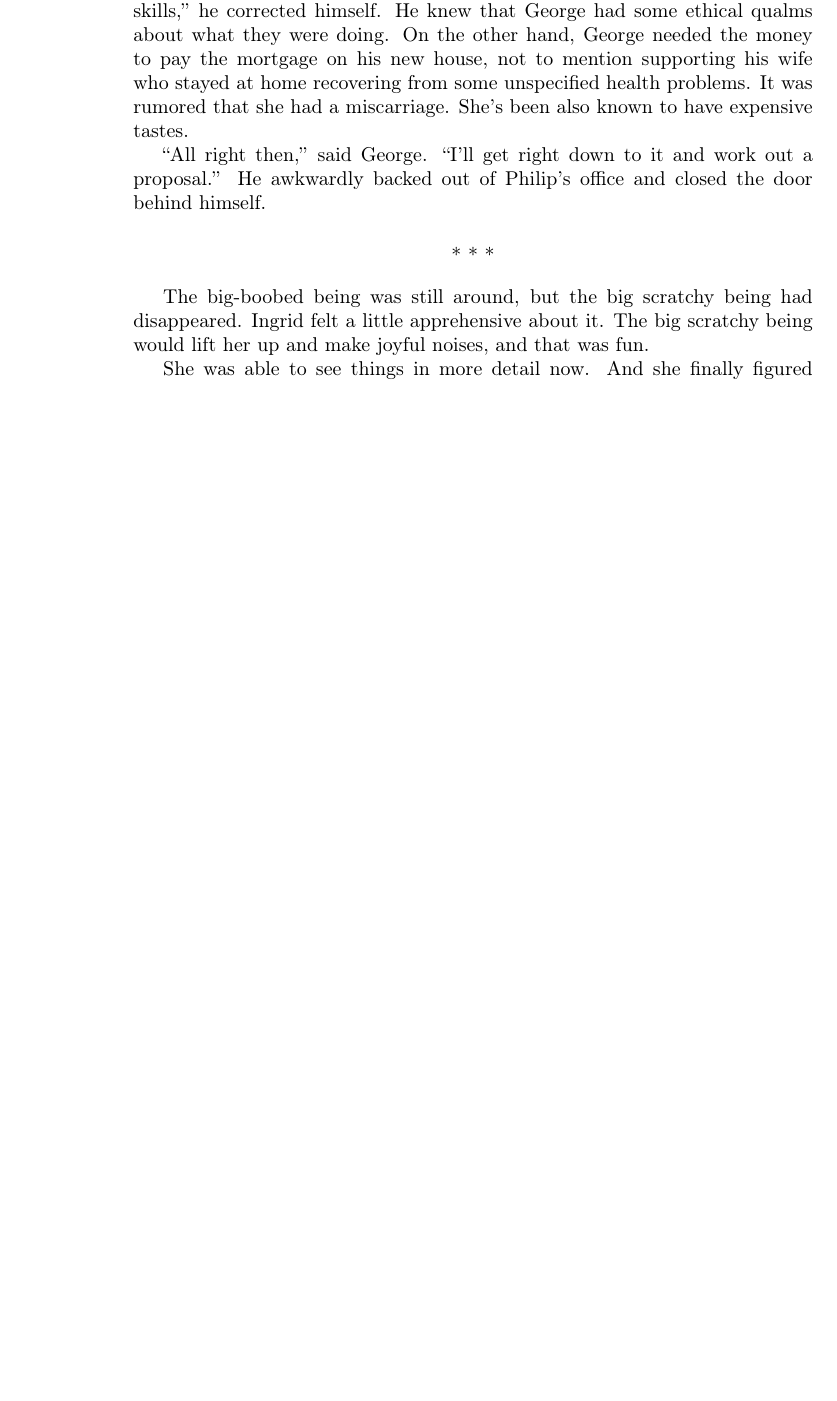
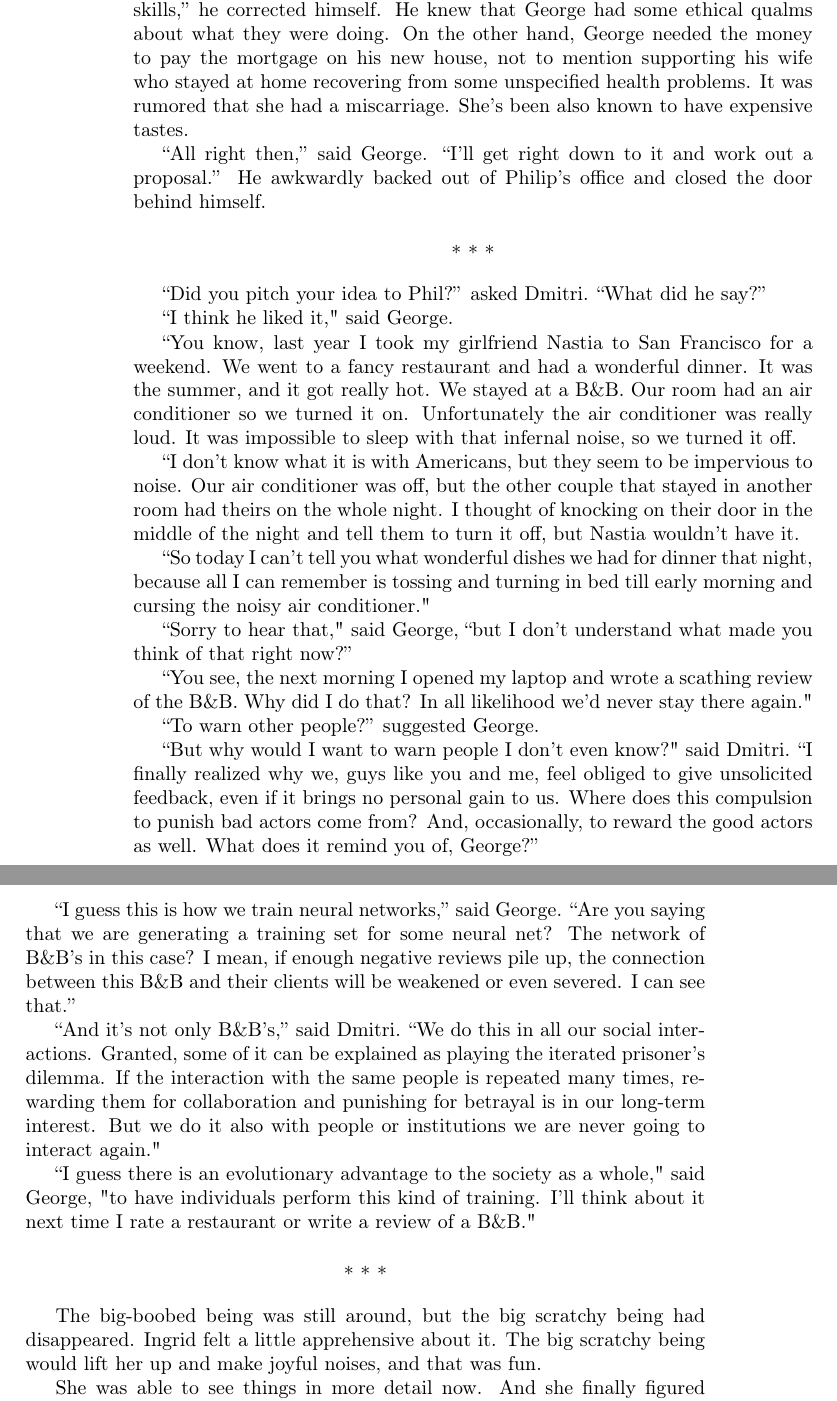
Before and after one commit to BartoszMilewski/Writing, a LaTeX book (DeepPond.tex): part of page 10 of 44 before the commit and two parts of pages 10 and 11 of 45 after it, the two joined at a grey line, cut so that both start at the same text, the shorter picture padded with empty space. Compiled offline with pdfLaTeX.

Commit message:
Deep Pond

```diff
--- a/DeepPond.tex
+++ b/DeepPond.tex
@@ -308,6 +308,33 @@ Philip was George's boss at Neuromancers. He was younger than George, but this w
 
 \starbreak
 
+``Did you pitch your idea to Phil?'' asked Dmitri. ``What did he say?''
+
+``I think he liked it," said George.
+
+``You know, last year I took my girlfriend Nastia to San Francisco for a weekend. We went to a fancy restaurant and had a wonderful dinner. It was the summer, and it got really hot. We stayed at a B\&B. Our room had an air conditioner so we turned it on. Unfortunately the air conditioner was really loud. It was impossible to sleep with that infernal noise, so we turned it off.
+
+``I don't know what it is with Americans, but they seem to be impervious to noise. Our air conditioner was off, but the other couple that stayed in another room had theirs on the whole night. I thought of knocking on their door in the middle of the night and tell them to turn it off, but Nastia wouldn't have it.
+
+``So today I can't tell you what wonderful dishes we had for dinner that night, because all I can remember is tossing and turning in bed till early morning and cursing the noisy air conditioner."
+
+``Sorry to hear that," said George, ``but I don't understand what made you think of that right now?''
+
+``You see, the next morning I opened my laptop and wrote a scathing review of the B\&B. Why did I do that? In all likelihood we'd never stay there again."
+
+``To warn other people?'' suggested George.
+
+``But why would I want to warn people I don't even know?" said Dmitri. ``I finally realized why we, guys like you and me, feel obliged to give unsolicited feedback, even if it brings no personal gain to us. Where does this compulsion to punish bad actors come from? And, occasionally, to reward the good actors as well. What does it remind you of, George?''
+
+``I guess this is how we train neural networks,'' said George. ``Are you saying that we are generating a training set for some neural net? The network of B\&B's in this case? I mean, if enough negative reviews pile up, the connection between this B\&B and their clients will be weakened or even severed. I can see that.''
+
+``And it's not only B\&B's,'' said Dmitri. ``We do this in all our social interactions. Granted, some of it can be explained as playing the iterated prisoner's dilemma. If the interaction with the same people is repeated many times, rewarding them for collaboration and punishing for betrayal is in our long-term interest. But we do it also with people or institutions we are never going to interact again."
+
+``I guess there is an evolutionary advantage to the society as a whole," said George, "to have individuals perform this kind of training. I'll think about it next time I rate a restaurant or write a review of a B\&B."
+
+
+\starbreak
+
 The big-boobed being was still around, but the big scratchy being had disappeared. Ingrid felt a little apprehensive about it. The big scratchy being would lift her up and make joyful noises, and that was fun.
 
 She was able to see things in more detail now. And she finally figured out the finer motor controls, and could grab the nose of the person who was leaning over her crib. The texture of a nose was soft and squishy. The texture of the chin could be scratchy or not. That's how she distinguished between the booby person and the scratchy person. As long as the booby person was around, things were fine.
```
Also changed, not shown: DeepPond.pdf.
